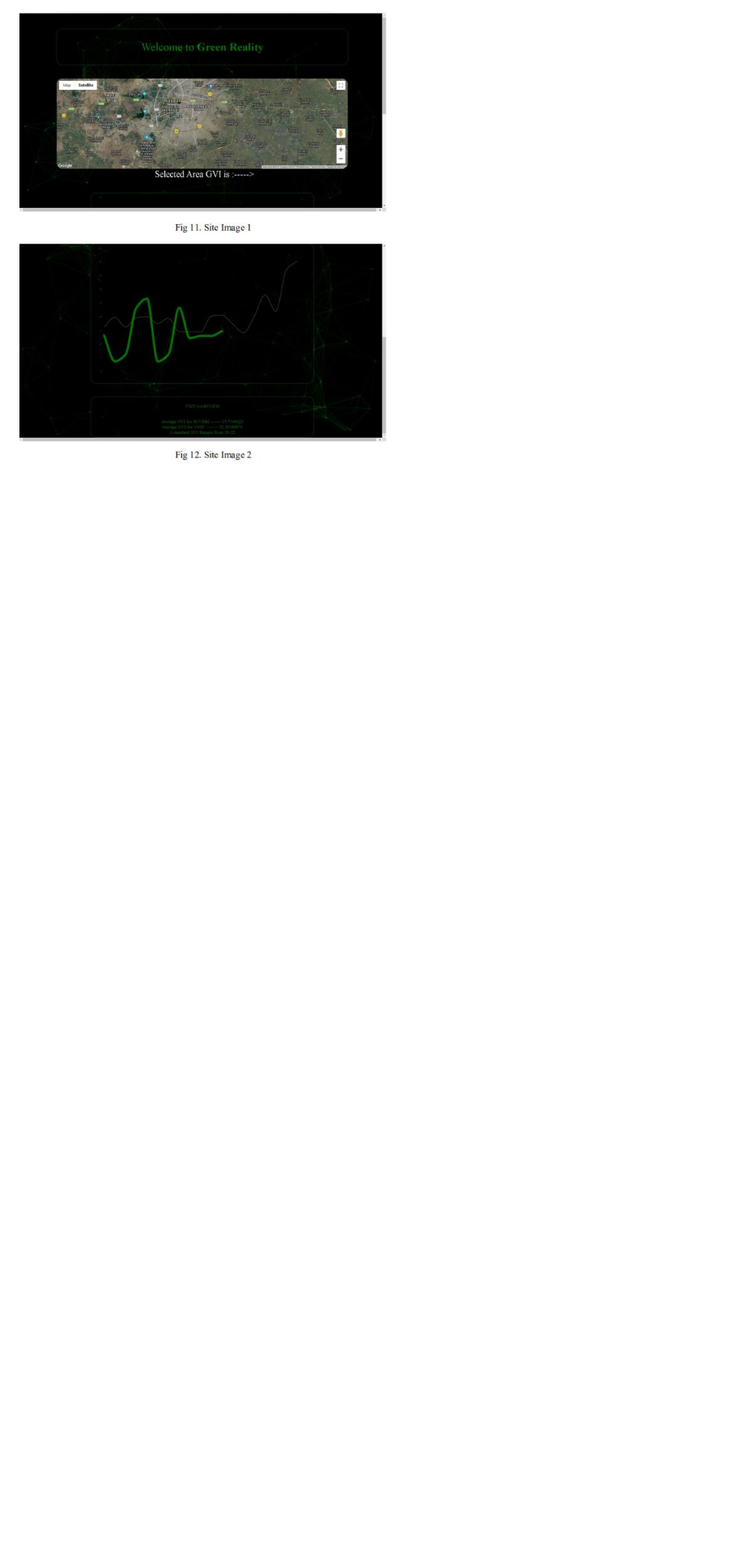
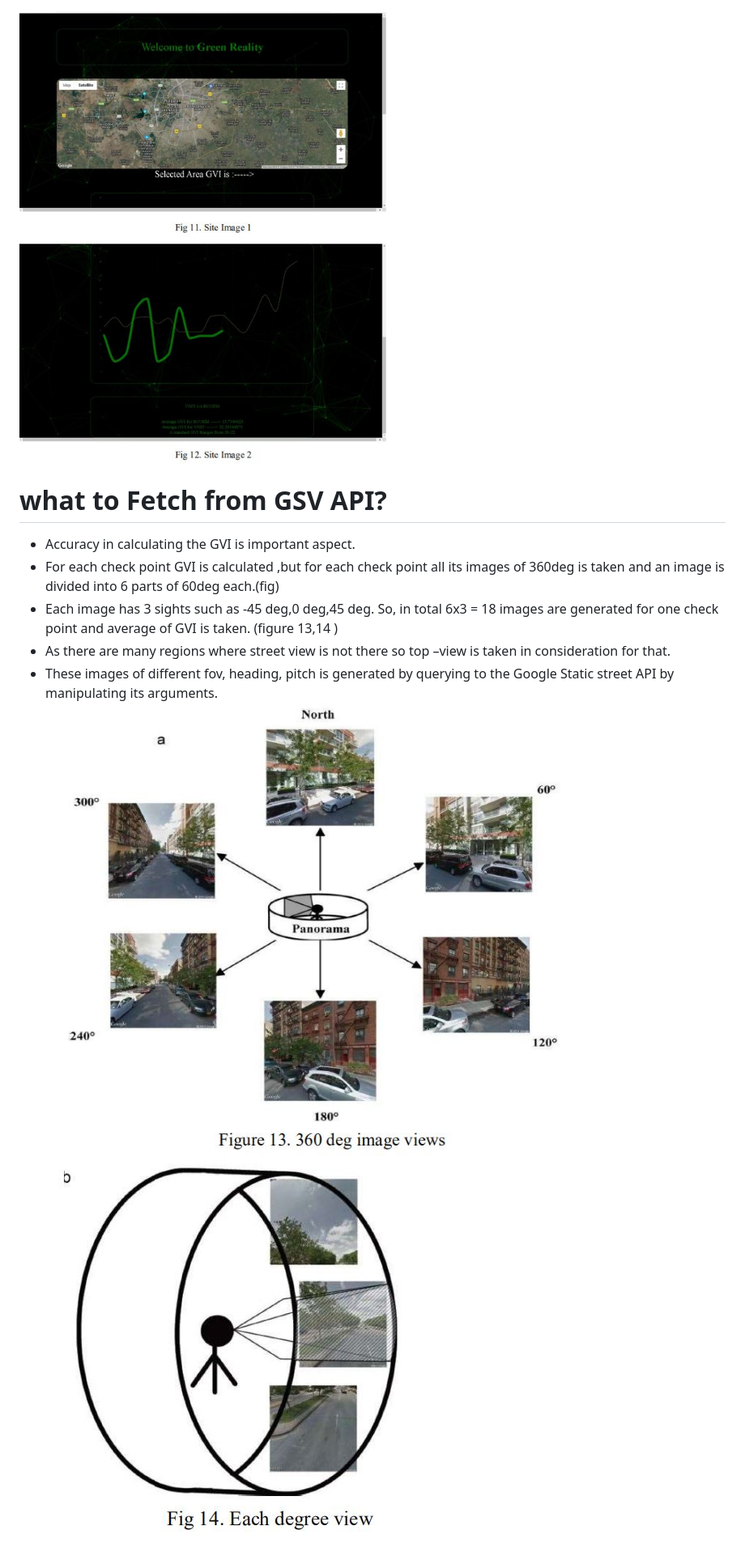
Before and after one commit to Vk76/Green_Reality_GVI, a Markdown page: README.md, the part around the change printed below. Shown: that part at 81% size. Drawn GitHub-style; pictures changed too: images/13.JPG (added), images/14.JPG (added); blank space fills up the shorter version.

```diff
--- a/README.md
+++ b/README.md
@@ -52,3 +53,16 @@ area of image i.e. 400x400.
 
 ## Analyzing the output and adding it to the Site
 ![](images/1112.JPG)
+
+# what to Fetch from GSV API?
+* Accuracy in calculating the GVI is important aspect.
+* For each check point GVI is calculated ,but for each check point all its images of 360deg is
+taken and an image is divided into 6 parts of 60deg each.(fig)
+* Each image has 3 sights such as -45 deg,0 deg,45 deg. So, in total 6x3 = 18 images are
+generated for one check point and average of GVI is taken. (figure 13,14 )
+* As there are many regions where street view is not there so top –view is taken in consideration
+for that.
+* These images of different fov, heading, pitch is generated by querying to the Google Static
+street API by manipulating its arguments.
+![](images/13.JPG)
+![](images/14.JPG)
```
Also changed, not shown: other parts of README.md (+1 -0 lines).
